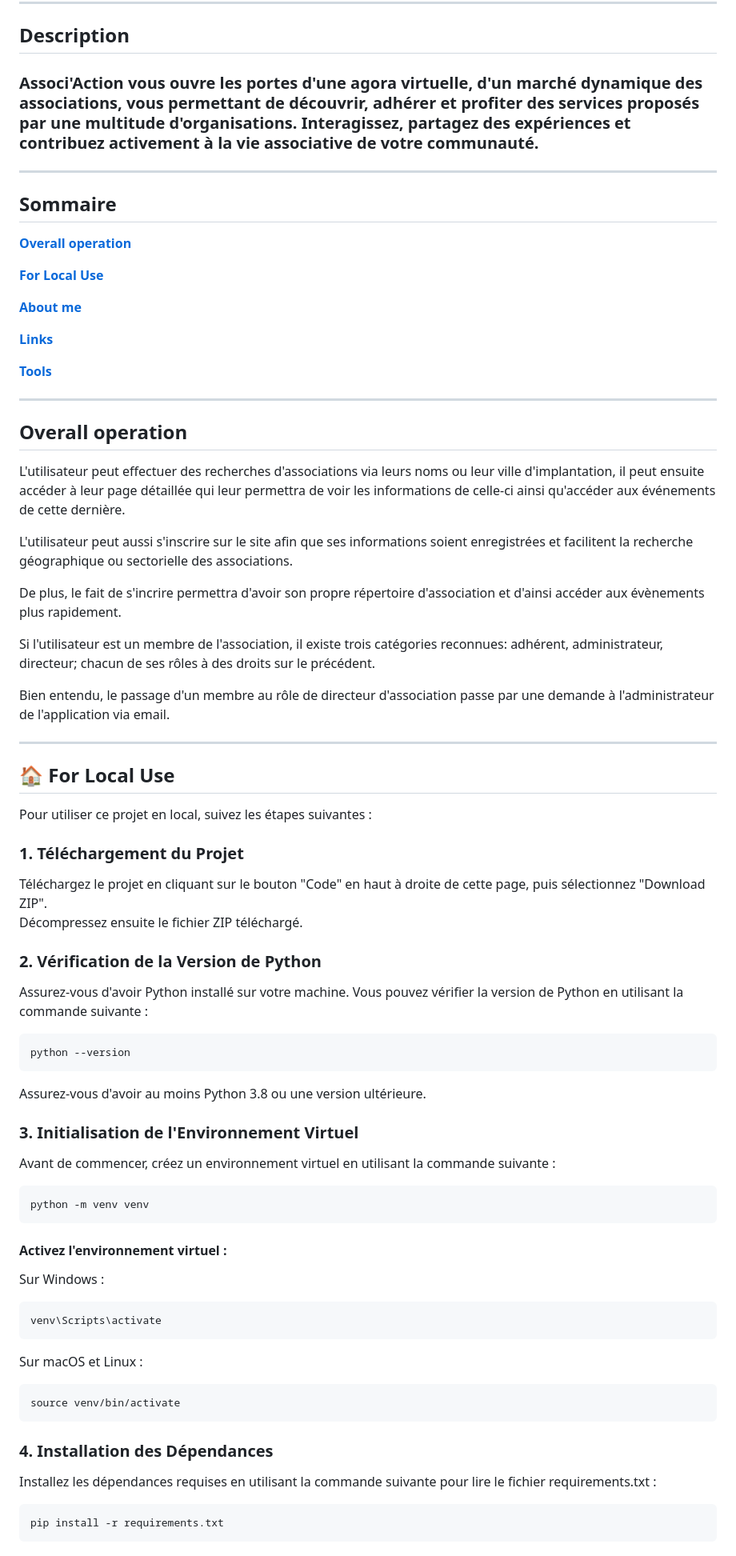
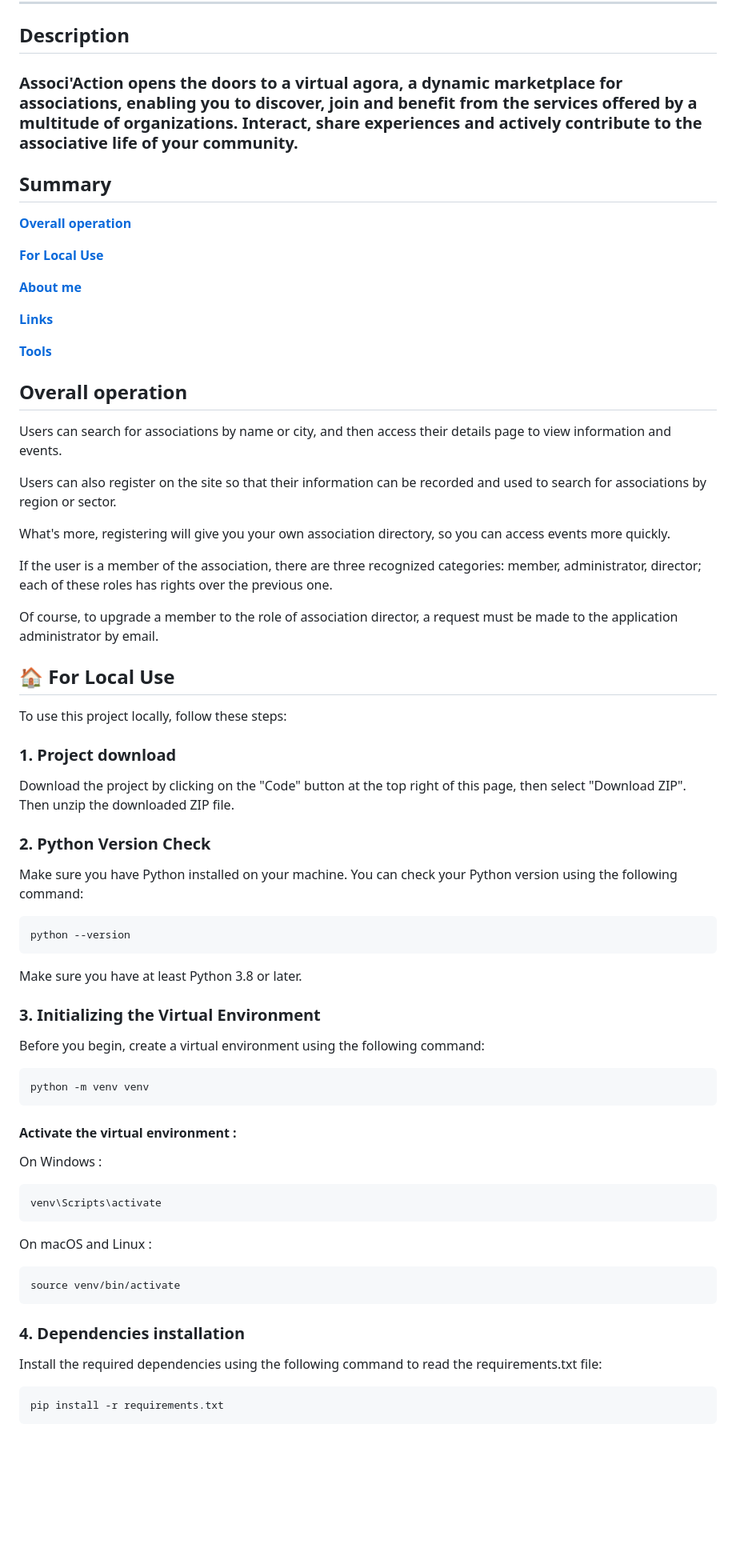
Before and after one commit to Gotha01/AssociAction, a Markdown page: README.md, the part around one of its changes. Shown at 80% size. GitHub-like rendering; blank space fills up the shorter version.

````diff
--- a/README.md
+++ b/README.md
@@ -10,9 +9,9 @@
 ---
 ## Description
 
-### Associ'Action vous ouvre les portes d'une agora virtuelle, d'un marché dynamique des associations, vous permettant de découvrir, adhérer et profiter des services proposés par une multitude d'organisations. Interagissez, partagez des expériences et contribuez activement à la vie associative de votre communauté.
----
-## Sommaire
+### Associ'Action opens the doors to a virtual agora, a dynamic marketplace for associations, enabling you to discover, join and benefit from the services offered by a multitude of organizations. Interact, share experiences and actively contribute to the associative life of your community.
+
+## Summary
 
 
 [**Overall operation**](#Overall-operation)
@@ -25,64 +24,62 @@
 
 [**Tools**](#Tools)
 
----
 
 ## Overall operation
 <a name="Overall-operation"></a>
-L'utilisateur peut effectuer des recherches d'associations via leurs noms ou leur ville d'implantation, il peut ensuite accéder à leur page détaillée qui leur permettra de voir les informations de celle-ci ainsi qu'accéder aux événements de cette dernière.
+Users can search for associations by name or city, and then access their details page to view information and events.
 
-L'utilisateur peut aussi s'inscrire sur le site afin que ses informations soient enregistrées et facilitent la recherche géographique ou sectorielle des associations.
+Users can also register on the site so that their information can be recorded and used to search for associations by region or sector.
 
-De plus, le fait de s'incrire permettra d'avoir son propre répertoire d'association et d'ainsi accéder aux évènements plus rapidement.
+What's more, registering will give you your own association directory, so you can access events more quickly.
 
-Si l'utilisateur est un membre de l'association, il existe trois catégories reconnues: adhérent, administrateur, directeur; chacun de ses rôles à des droits sur le précédent.
+If the user is a member of the association, there are three recognized categories: member, administrator, director; each of these roles has rights over the previous one.
 
-Bien entendu, le passage d'un membre au rôle de directeur d'association passe par une demande à l'administrateur de l'application via email.
+Of course, to upgrade a member to the role of association director, a request must be made to the application administrator by email.
 
 
----
 <a name="For-Local-Use"></a>
 
 ## 🏠 For Local Use
 
-Pour utiliser ce projet en local, suivez les étapes suivantes :
+To use this project locally, follow these steps:
 
-### 1. Téléchargement du Projet
+### 1. Project download
 
-Téléchargez le projet en cliquant sur le bouton "Code" en haut à droite de cette page, puis sélectionnez "Download ZIP".
-Décompressez ensuite le fichier ZIP téléchargé.
+Download the project by clicking on the "Code" button at the top right of this page, then select "Download ZIP".
+Then unzip the downloaded ZIP file.
 
-### 2. Vérification de la Version de Python
+### 2. Python Version Check
 
-Assurez-vous d'avoir Python installé sur votre machine. Vous pouvez vérifier la version de Python en utilisant la commande suivante :
+Make sure you have Python installed on your machine. You can check your Python version using the following command:
 
 ```bash
 python --version
 ```
 
-Assurez-vous d'avoir au moins Python 3.8 ou une version ultérieure.
+Make sure you have at least Python 3.8 or later.
 
-### 3. Initialisation de l'Environnement Virtuel
+### 3. Initializing the Virtual Environment
 
-Avant de commencer, créez un environnement virtuel en utilisant la commande suivante :
+Before you begin, create a virtual environment using the following command:
 ```python
 python -m venv venv
 ```
 
-#### **Activez l'environnement virtuel :**
+#### **Activate the virtual environment :**
 
-Sur Windows :
+On Windows :
 ```bash
 venv\Scripts\activate
 ```
 
-Sur macOS et Linux :
+On macOS and Linux :
 ```bash
 source venv/bin/activate
 ```
 
-### 4. Installation des Dépendances
-Installez les dépendances requises en utilisant la commande suivante pour lire le fichier requirements.txt :
+### 4. Dependencies installation
+Install the required dependencies using the following command to read the requirements.txt file:
 ```bash
 pip install -r requirements.txt
 ```
````
Also changed, not shown: other parts of README.md (+25 -29 lines).
